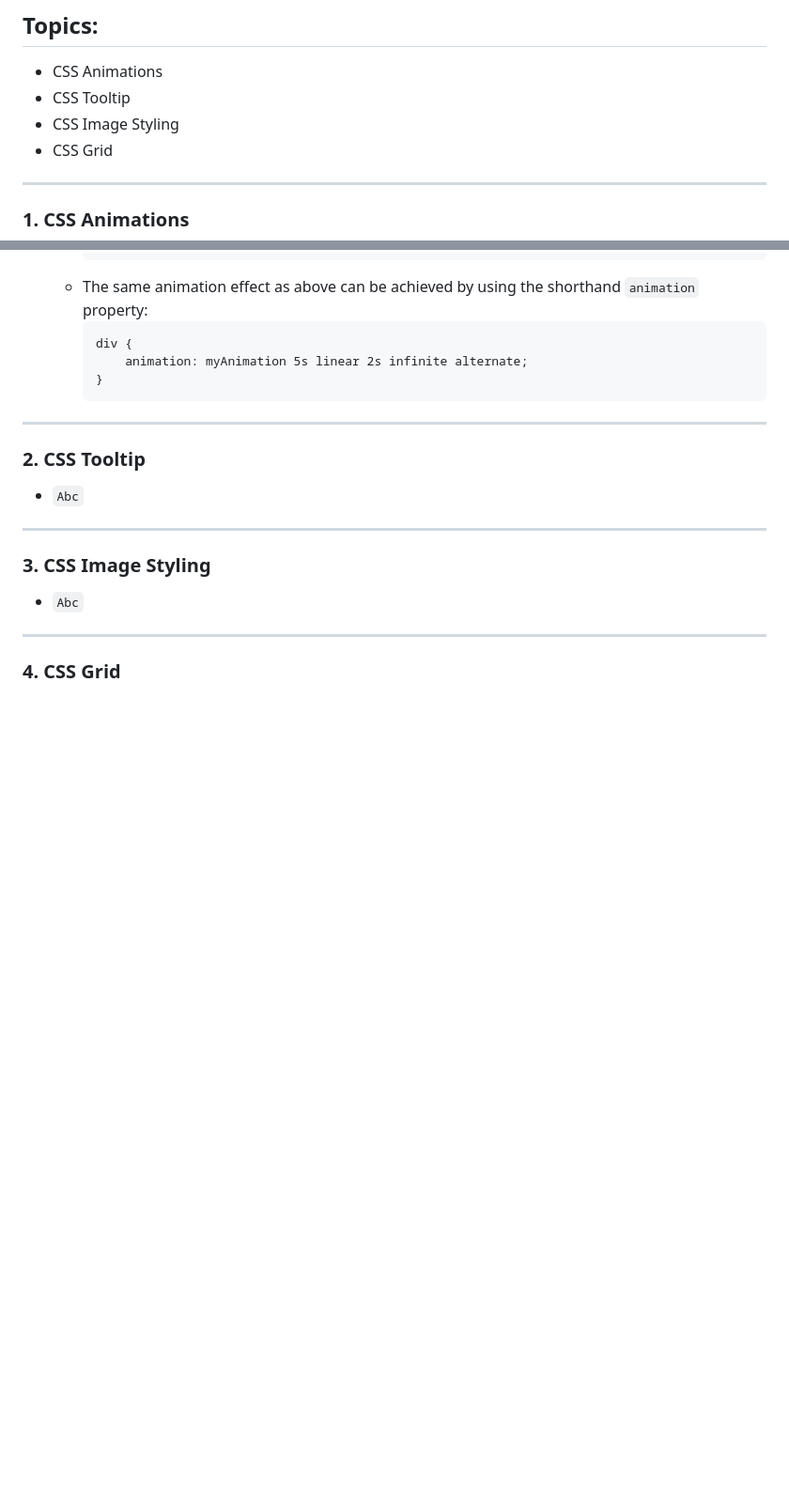
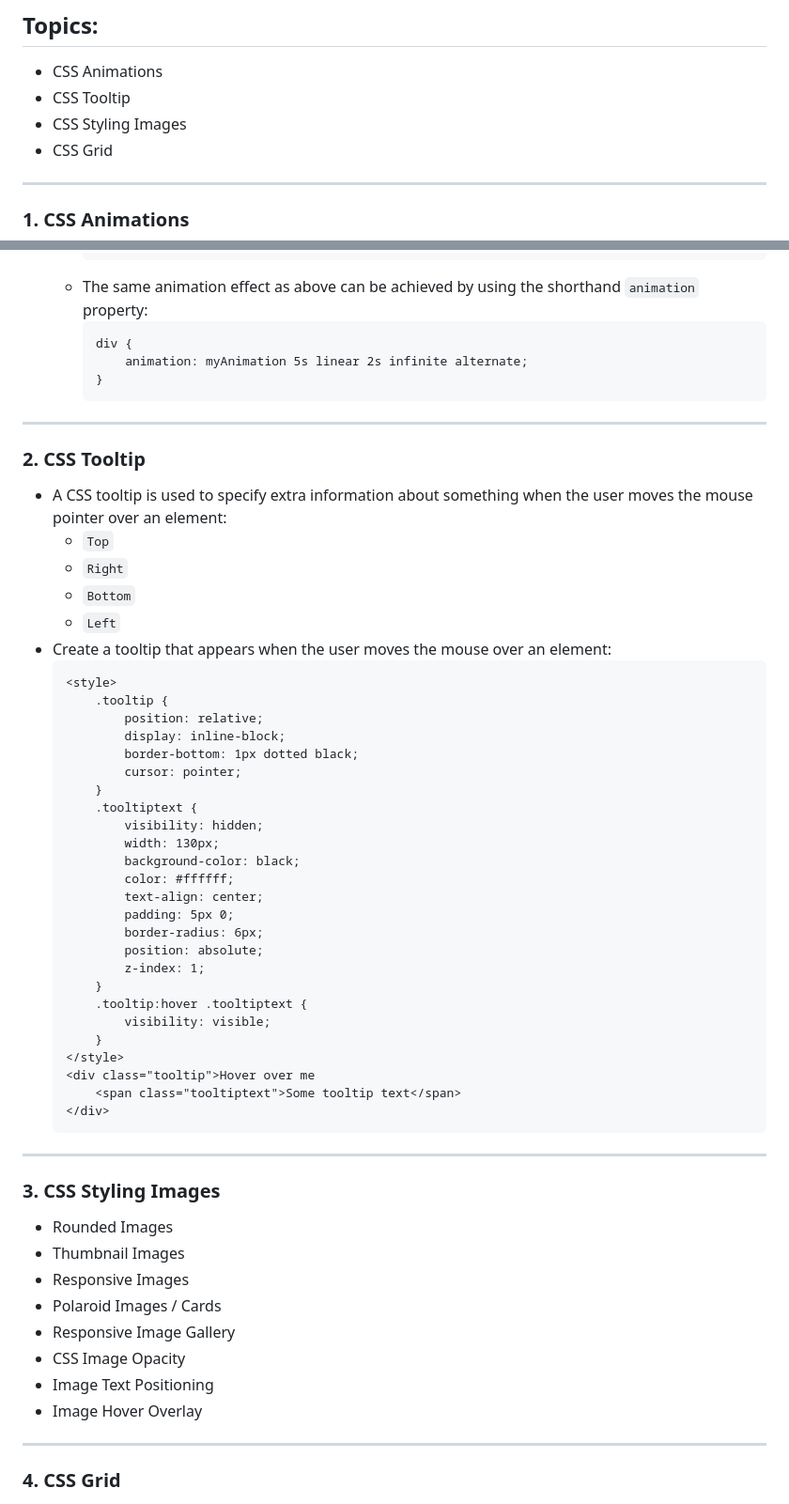
Before and after one commit to dipu-ray/WD-L3-B1, a Markdown page: Class-13/README.md, 2 parts joined by grey strips. Shown at 94% size. GitHub-like rendering; blank space fills up the shorter version.

Commit message:
To add tooltip, styling images and grid notes

````diff
--- a/Class-13/README.md
+++ b/Class-13/README.md
@@ -3,7 +3,7 @@
 ## Topics:
 - CSS Animations
 - CSS Tooltip
-- CSS Image Styling
+- CSS Styling Images
 - CSS Grid
 
 ---
@@ -83,12 +83,51 @@
 ---
 
 ### 2. CSS Tooltip
-- `Abc`
+- A CSS tooltip is used to specify extra information about something when the user moves the mouse pointer over an element:
+    - `Top`
+    - `Right`
+    - `Bottom`
+    - `Left`
+- Create a tooltip that appears when the user moves the mouse over an element:
+    ```
+    <style>
+        .tooltip {
+            position: relative;
+            display: inline-block;
+            border-bottom: 1px dotted black;
+            cursor: pointer;
+        }
+        .tooltiptext {
+            visibility: hidden;
+            width: 130px;
+            background-color: black;
+            color: #ffffff;
+            text-align: center;
+            padding: 5px 0;
+            border-radius: 6px;
+            position: absolute;
+            z-index: 1;
+        }
+        .tooltip:hover .tooltiptext {
+            visibility: visible;
+        }
+    </style>
+    <div class="tooltip">Hover over me
+        <span class="tooltiptext">Some tooltip text</span>
+    </div>
+    ```
 
 ---
 
-### 3. CSS Image Styling
-- `Abc`
+### 3. CSS Styling Images
+- Rounded Images
+- Thumbnail Images
+- Responsive Images
+- Polaroid Images / Cards
+- Responsive Image Gallery
+- CSS Image Opacity
+- Image Text Positioning
+- Image Hover Overlay
 
 ---
 
````
Also changed, not shown: other parts of Class-13/README.md (+40 -1 lines).
